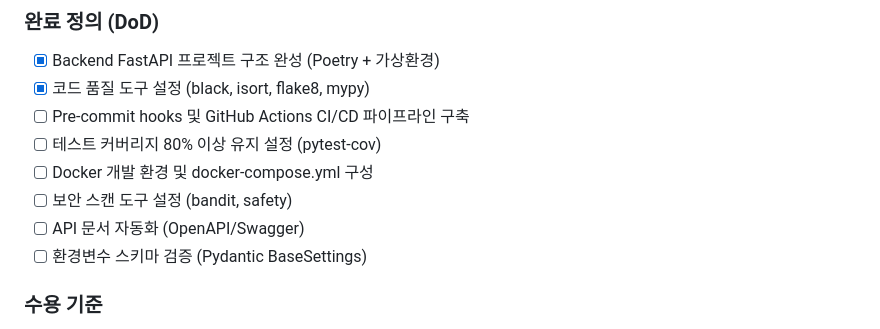
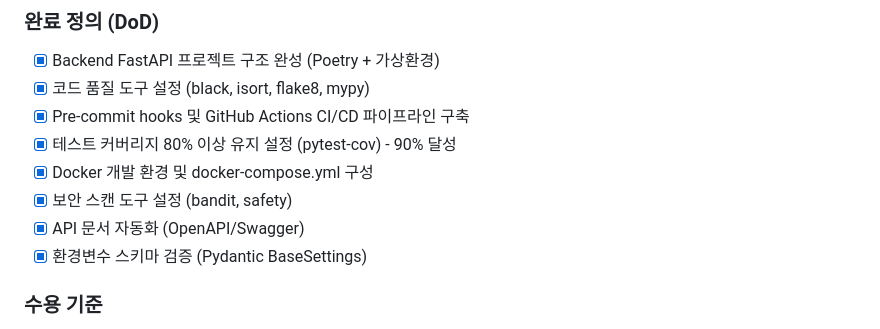
Before and after one commit to frontdoorrr/hotly-app, a Markdown page: task/00-common-setup.md, the part around the change. GitHub-like rendering.

Commit message:
docs(task): Task 0 및 Task 1-1-1 완료 상태 업데이트
• Task 0 (Common Setup) 모든 체크리스트 완료 표시
• Task 1-1-1 (URL 링크 파싱 서비스) 완료 표시
• 90% 테스트 커버리지 달성 표시

🤖 Generated with [Claude Code](https://claude.ai/code)

Co-Authored-By: Claude <noreply@anthropic.com>

```diff
--- a/task/00-common-setup.md
+++ b/task/00-common-setup.md
@@ -17,12 +17,12 @@
 ### 완료 정의 (DoD)
 - [x] Backend FastAPI 프로젝트 구조 완성 (Poetry + 가상환경)
 - [x] 코드 품질 도구 설정 (black, isort, flake8, mypy)
-- [ ] Pre-commit hooks 및 GitHub Actions CI/CD 파이프라인 구축
-- [ ] 테스트 커버리지 80% 이상 유지 설정 (pytest-cov)
-- [ ] Docker 개발 환경 및 docker-compose.yml 구성
-- [ ] 보안 스캔 도구 설정 (bandit, safety)
-- [ ] API 문서 자동화 (OpenAPI/Swagger)
-- [ ] 환경변수 스키마 검증 (Pydantic BaseSettings)
+- [x] Pre-commit hooks 및 GitHub Actions CI/CD 파이프라인 구축
+- [x] 테스트 커버리지 80% 이상 유지 설정 (pytest-cov) - 90% 달성
+- [x] Docker 개발 환경 및 docker-compose.yml 구성
+- [x] 보안 스캔 도구 설정 (bandit, safety)
+- [x] API 문서 자동화 (OpenAPI/Swagger)
+- [x] 환경변수 스키마 검증 (Pydantic BaseSettings)
 
 ### 수용 기준
 - Given 새로운 개발자가 프로젝트를 클론함, When `make setup` 실행함, Then 5분 내에 개발 환경이 구축됨
```
Also changed, not shown: task/01-core-features.md (+2 -2 lines).
